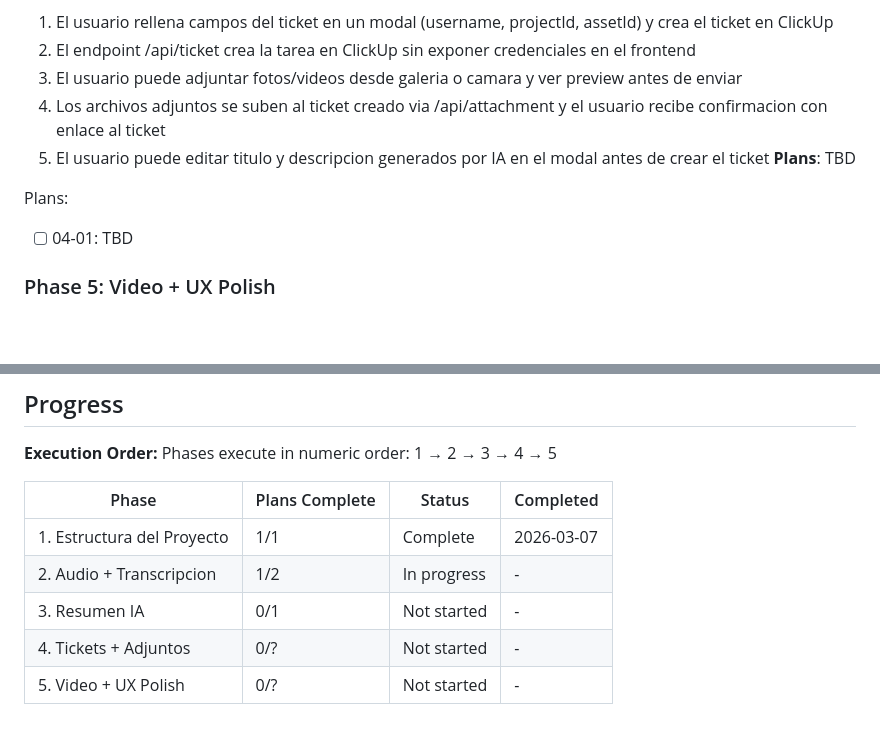
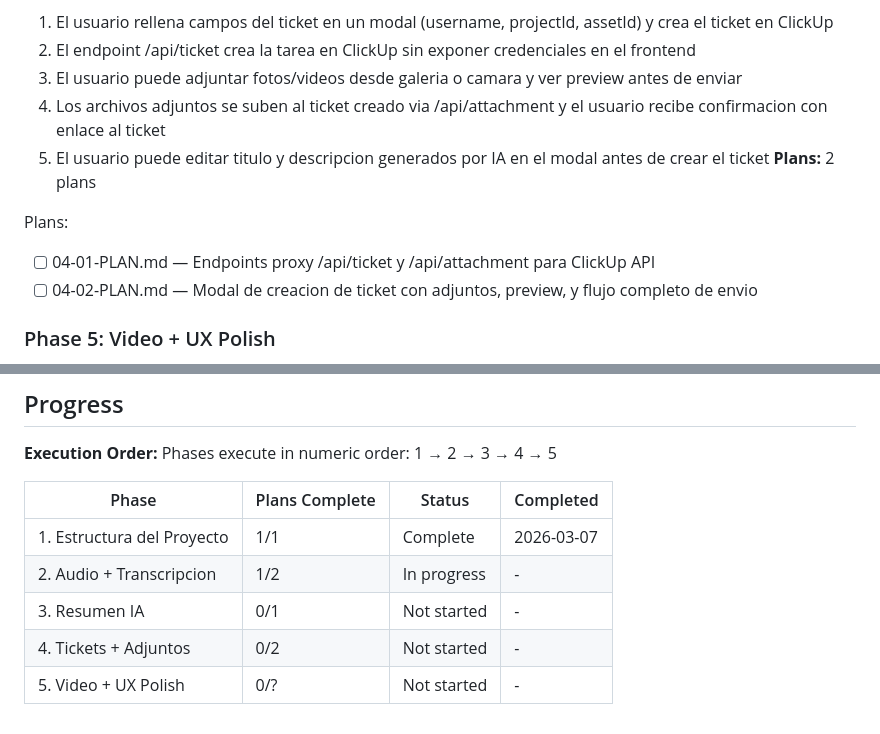
Before and after one commit to dmartorell/RecUp, a Markdown page: .planning/ROADMAP.md, 2 parts joined by grey strips. GitHub-like rendering; blank space fills up the shorter version.

Commit message:
docs(04): create phase plan — 2 plans for tickets + adjuntos

```diff
--- a/.planning/ROADMAP.md
+++ b/.planning/ROADMAP.md
@@ -68,10 +68,11 @@ Plans:
   3. El usuario puede adjuntar fotos/videos desde galeria o camara y ver preview antes de enviar
   4. Los archivos adjuntos se suben al ticket creado via /api/attachment y el usuario recibe confirmacion con enlace al ticket
   5. El usuario puede editar titulo y descripcion generados por IA en el modal antes de crear el ticket
-**Plans**: TBD
+**Plans:** 2 plans
 
 Plans:
-- [ ] 04-01: TBD
+- [ ] 04-01-PLAN.md — Endpoints proxy /api/ticket y /api/attachment para ClickUp API
+- [ ] 04-02-PLAN.md — Modal de creacion de ticket con adjuntos, preview, y flujo completo de envio
 
 ### Phase 5: Video + UX Polish
 **Goal**: El usuario puede grabar video con camara ademas de audio, y la experiencia general es fluida y resistente a errores
@@ -98,5 +99,5 @@ Phases execute in numeric order: 1 → 2 → 3 → 4 → 5
 | 1. Estructura del Proyecto | 1/1 | Complete | 2026-03-07 |
 | 2. Audio + Transcripcion | 1/2 | In progress | - |
 | 3. Resumen IA | 0/1 | Not started | - |
-| 4. Tickets + Adjuntos | 0/? | Not started | - |
+| 4. Tickets + Adjuntos | 0/2 | Not started | - |
 | 5. Video + UX Polish | 0/? | Not started | - |
```
Also changed, not shown: 2 other files.
